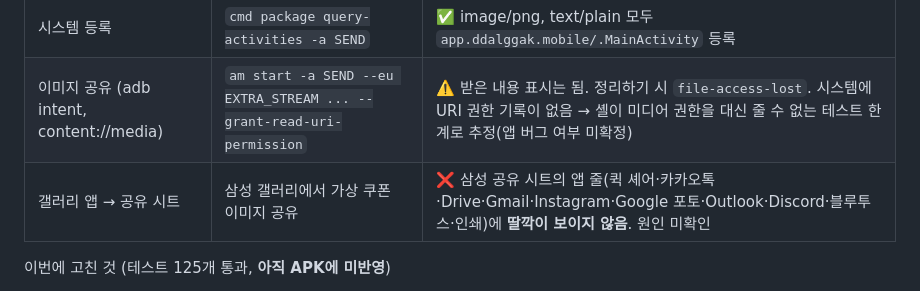
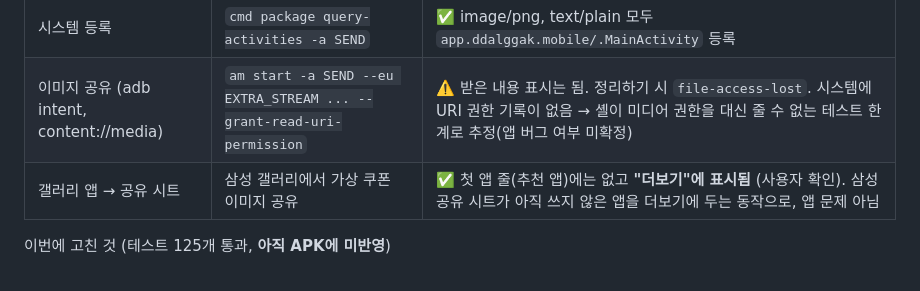
Before and after one commit to Logic-Phantom/Ddalggak, a Markdown page: README.md, the part around the change. GitHub-like rendering.

Commit message:
docs: 삼성 공유 시트 '더보기'에서 딸깍 표시 확인 기록
Co-Authored-By: Claude Opus 5.5 <noreply@anthropic.com>

```diff
--- a/README.md
+++ b/README.md
@@ -158,7 +158,7 @@ docs/                아키텍처·결정·POC·개인정보·위협 모델·라
 | 텍스트+링크 공유 (앱 종료 상태) | `am start -a SEND -t text/plain` (카카오톡 텍스트 공유와 같은 intent) | ✅ 추가하기 화면으로 바로 열림 → 정리하기 → 분류 "예약" 후보, 예약일 2026.11.02 19:00(근거 분명), 예약번호 추출, 제목의 번호 마스킹 → 확인·저장 → 상세에서 번호 기본 가림 |
 | 시스템 등록 | `cmd package query-activities -a SEND` | ✅ image/png, text/plain 모두 `app.ddalggak.mobile/.MainActivity` 등록 |
 | 이미지 공유 (adb intent, content://media) | `am start -a SEND --eu EXTRA_STREAM ... --grant-read-uri-permission` | ⚠️ 받은 내용 표시는 됨. 정리하기 시 `file-access-lost`. 시스템에 URI 권한 기록이 없음 → 셸이 미디어 권한을 대신 줄 수 없는 테스트 한계로 추정(앱 버그 여부 미확정) |
-| 갤러리 앱 → 공유 시트 | 삼성 갤러리에서 가상 쿠폰 이미지 공유 | ❌ 삼성 공유 시트의 앱 줄(퀵 셰어·카카오톡·Drive·Gmail·Instagram·Google 포토·Outlook·Discord·블루투스·인쇄)에 **딸깍이 보이지 않음**. 원인 미확인 |
+| 갤러리 앱 → 공유 시트 | 삼성 갤러리에서 가상 쿠폰 이미지 공유 | ✅ 첫 앱 줄(추천 앱)에는 없고 **"더보기"에 표시됨** (사용자 확인). 삼성 공유 시트가 아직 쓰지 않은 앱을 더보기에 두는 동작으로, 앱 문제 아님 |
 
 이번에 고친 것 (테스트 125개 통과, **아직 APK에 미반영**)
 - MediaStore 공유 시 파일 이름 자리에 미디어 번호(`1000021865`)가 보이던 문제 → 확장자 없는 이름은 표시하지 않음.
```
